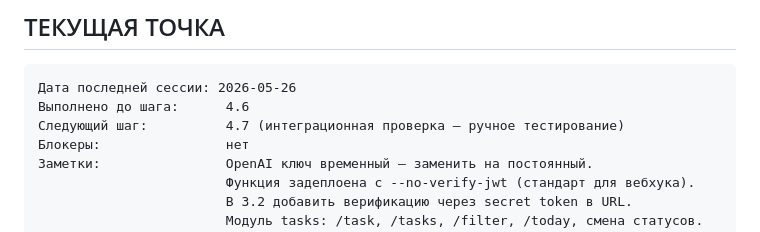
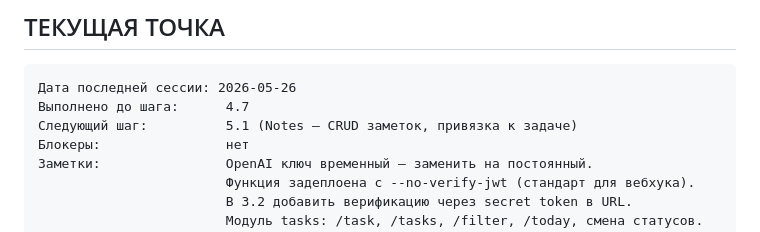
Before and after one commit to GarroV/vault23, a Markdown page: BUILD_PLAN.md, the part around one of its changes. GitHub-like rendering.

Commit message:
chore: close Etap 4 — all tasks steps verified working
Co-Authored-By: Claude Sonnet 4.6 <noreply@anthropic.com>

````diff
--- a/BUILD_PLAN.md
+++ b/BUILD_PLAN.md
@@ -22,8 +22,8 @@
 
 ```
 Дата последней сессии: 2026-05-26
-Выполнено до шага:      4.6
-Следующий шаг:          4.7 (интеграционная проверка — ручное тестирование)
+Выполнено до шага:      4.7
+Следующий шаг:          5.1 (Notes — CRUD заметок, привязка к задаче)
 Блокеры:                нет
 Заметки:                OpenAI ключ временный — заменить на постоянный.
                         Функция задеплоена с --no-verify-jwt (стандарт для вебхука).
````
Also changed, not shown: other parts of BUILD_PLAN.md (+1 -1 lines).
